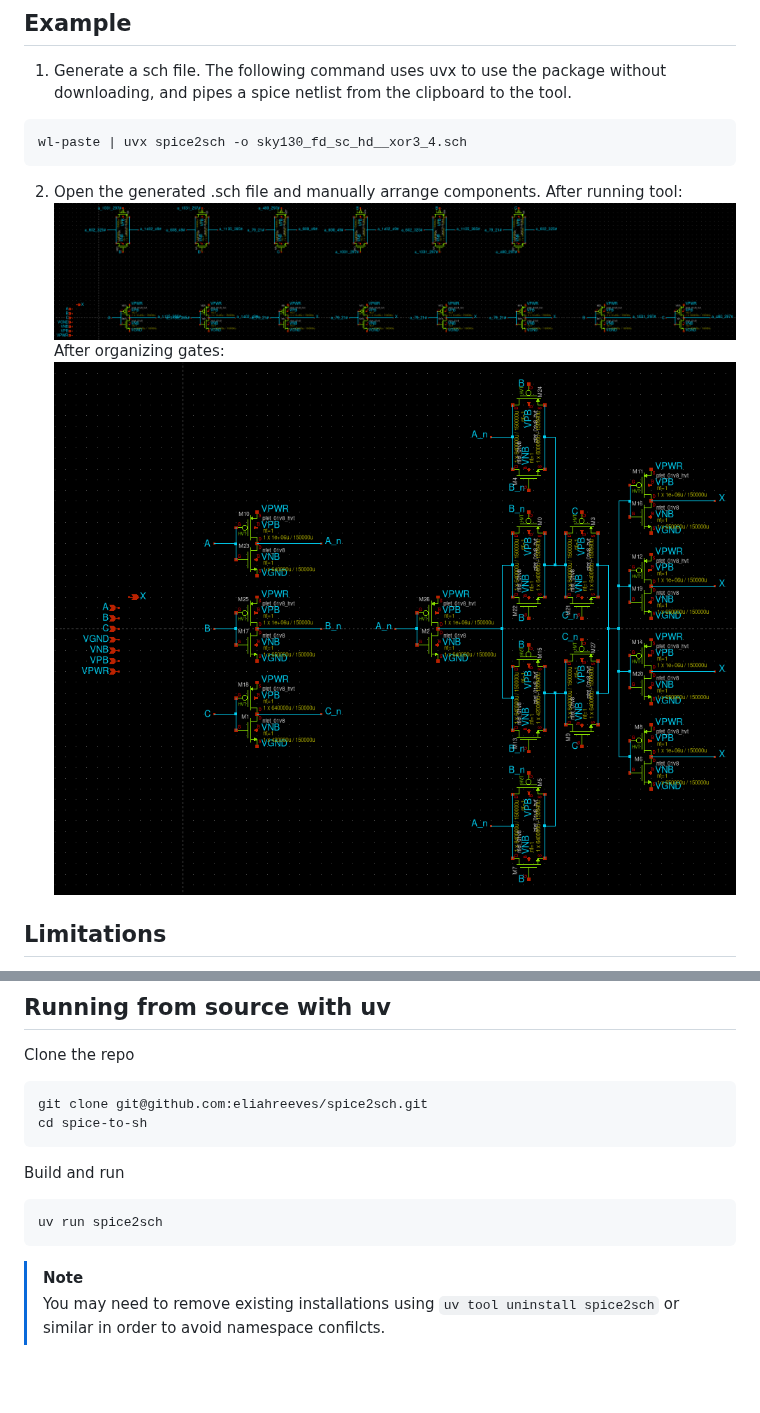
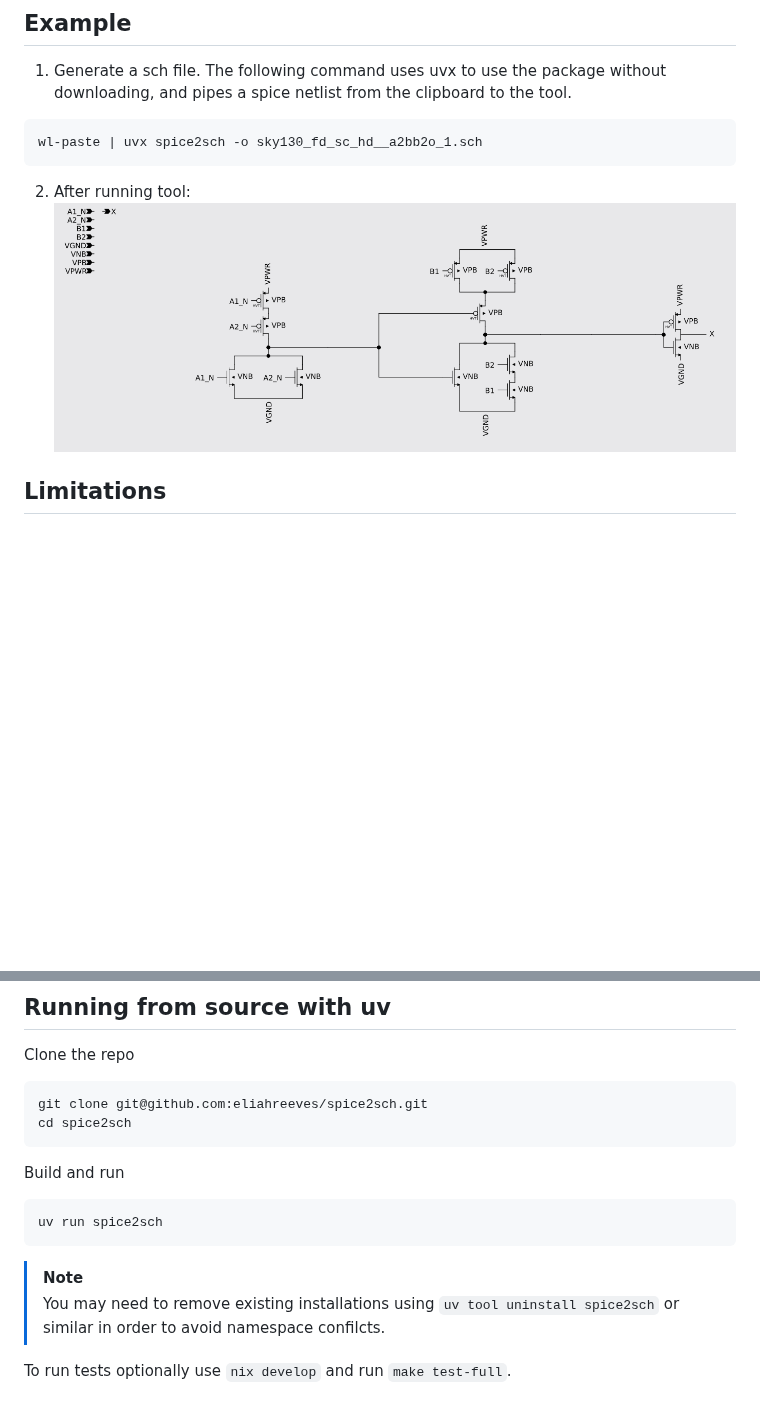
Before and after one commit to eliahreeves/spice2sch, a Markdown page: README.md, 2 parts joined by grey strips. Drawn GitHub-style; pictures changed too: readme_images/sky130_fd_sc_hd__a2bb2o_1.png (added), readme_images/xor3_4_post.png (deleted), readme_images/xor3_4_pre.png (deleted); blank space fills up the shorter version.

Commit message:
style and readme

````diff
--- a/README.md
+++ b/README.md
@@ -45,14 +45,11 @@ cat file.spice | spice2sch > file.sch
 1. Generate a sch file. The following command uses uvx to use the package without downloading, and pipes a spice netlist from the clipboard to the tool.
 
 ```bash
-wl-paste | uvx spice2sch -o sky130_fd_sc_hd__xor3_4.sch
+wl-paste | uvx spice2sch -o sky130_fd_sc_hd__a2bb2o_1.sch
 ```
 
-2. Open the generated .sch file and manually arrange components.
-   After running tool:
-   ![pre](readme_images/xor3_4_pre.png)
-   After organizing gates:
-   ![post](readme_images/xor3_4_post.png)
+2. After running tool:
+   ![pre](readme_images/sky130_fd_sc_hd__a2bb2o_1.png)
 
 ## Limitations
 
@@ -66,7 +63,7 @@ Clone the repo
 
 ```bash
 git clone git@github.com:eliahreeves/spice2sch.git
-cd spice-to-sh
+cd spice2sch
 ```
 
 Build and run
@@ -77,3 +74,5 @@ uv run spice2sch
 
 > [!NOTE]
 > You may need to remove existing installations using `uv tool uninstall spice2sch` or similar in order to avoid namespace confilcts.
+
+To run tests optionally use `nix develop` and run `make test-full`.
````
Also changed, not shown: Pasted image.png (deleted), 8 other files.
